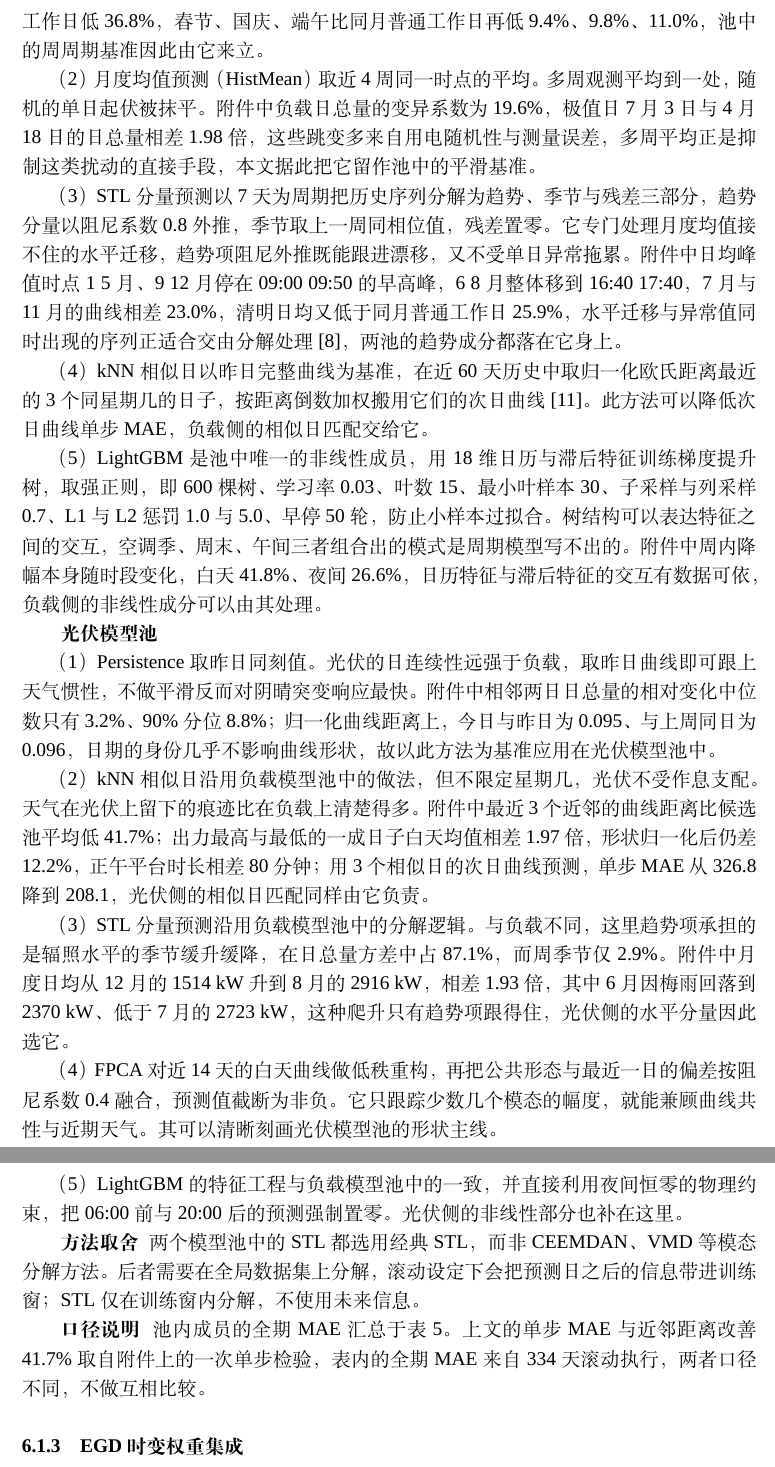
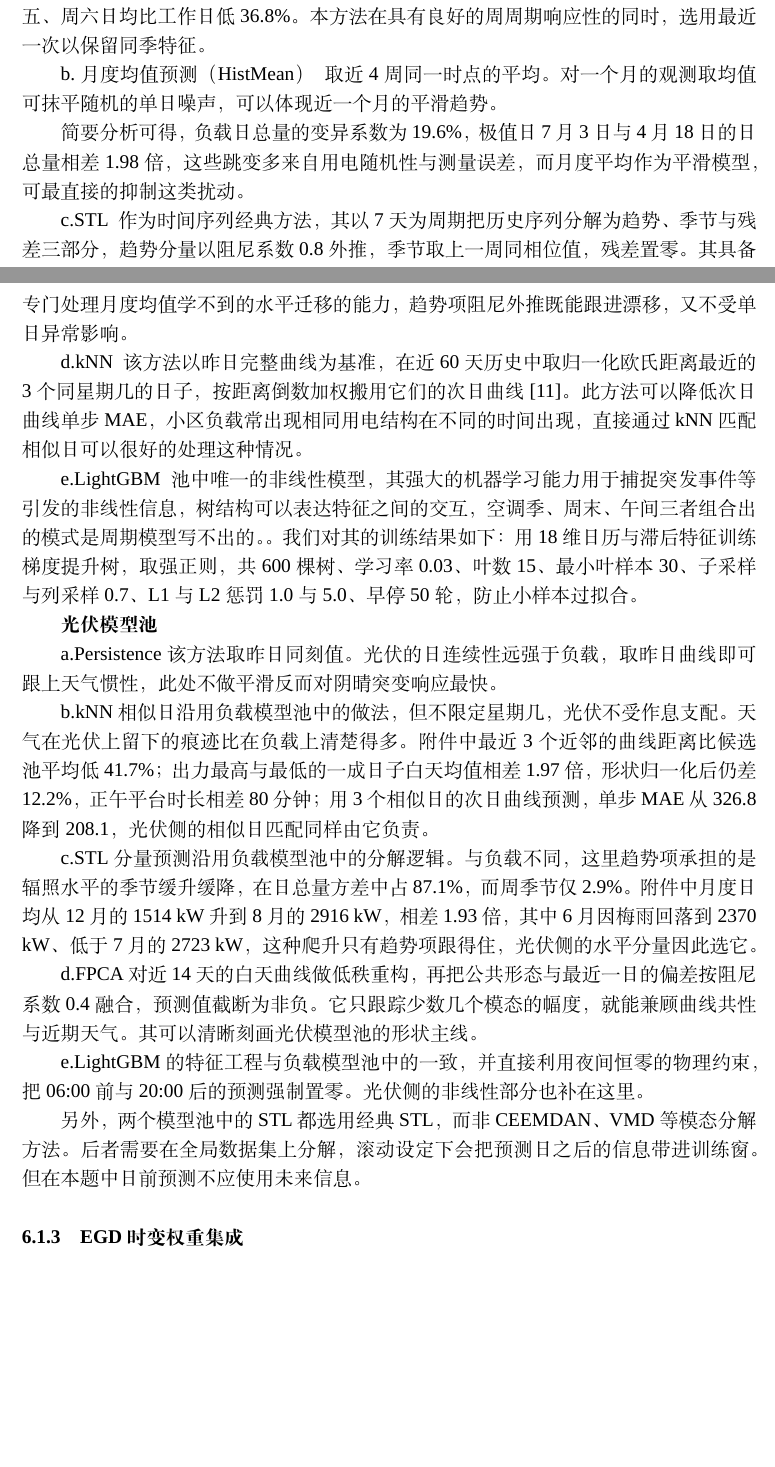
Before and after one commit to jerryloopback-hash/20260910-MMcompetition, a LaTeX document (C题/outcome/Cpaper.tex): two parts of pages 11 and 12 of 28 before the commit and two parts of pages 10 and 11 of 27 after it, joined at a grey line, cut at the place of the change, the shorter picture padded with empty space. Compiled offline with XeLaTeX; a missing font is replaced by an installed copy or a similar font.

Commit message:
Update Cpaper.tex

```diff
--- a/C题/outcome/Cpaper.tex
+++ b/C题/outcome/Cpaper.tex
@@ -477,31 +474,39 @@ $\eta$ & 阈值 $1/\eta^2$ & 购电费/元 & 较 $\eta=0.90$ \\
 
-（1）季节朴素法（SeasonalNaive）取上周同一时点的实际值。它不设参数，取同一时相令周周期成分在误差中抵消，只留下天气突变等非时令因素带来的非周期起伏。附件中上周同日与今日的归一化曲线距离只有 0.218，前一日为 0.309；周五、周六日均比工作日低 36.8\%，春节、国庆、端午比同月普通工作日再低 9.4\%、9.8\%、11.0\%，池中的周周期基准因此由它来立。
+这一朴素取法是最佳的体现周周期的方法。对于小区负载的场景，工作日和周末的用电人数、用电量一定会出现显著差异；且周周期在数据中也体现明显，所有样本中
+周五、周六日均比工作日低 36.8\%。本方法在具有良好的周周期响应性的同时，选用最近一次以保留同季特征。
 
-（2）月度均值预测（HistMean）取近 4 周同一时点的平均。多周观测平均到一处，随机的单日起伏被抹平。附件中负载日总量的变异系数为 19.6\%，极值日 7 月 3 日与 4 月 18 日的日总量相差 1.98 倍，这些跳变多来自用电随机性与测量误差，多周平均正是抑制这类扰动的直接手段，本文据此把它留作池中的平滑基准。
+b.月度均值预测（HistMean）\ \ 取近 4 周同一时点的平均。对一个月的观测取均值可抹平随机的单日噪声，可以体现近一个月的平滑趋势。
 
-（3）STL 分量预测以 7 天为周期把历史序列分解为趋势、季节与残差三部分，趋势分量以阻尼系数 0.8 外推，季节取上一周同相位值，残差置零。它专门处理月度均值接不住的水平迁移，趋势项阻尼外推既能跟进漂移，又不受单日异常拖累。附件中日均峰值时点 1~5 月、9~12 月停在 09:00~09:50 的早高峰，6~8 月整体移到 16:40~17:40，7 月与 11 月的曲线相差 23.0\%，清明日均又低于同月普通工作日 25.9\%，水平迁移与异常值同时出现的序列正适合交由分解处理~\cite{cleveland1990}，两池的趋势成分都落在它身上。
+简要分析可得，负载日总量的变异系数为 19.6\%，极值日 7 月 3 日与 4 月 18 日的日总量相差 1.98 倍，这些跳变多来自用电随机性与测量误差，
+而月度平均作为平滑模型，可最直接的抑制这类扰动。
 
-（4）kNN 相似日以昨日完整曲线为基准，在近 60 天历史中取归一化欧氏距离最近的 3 个同星期几的日子，按距离倒数加权搬用它们的次日曲线~\cite{akyurek2014}。此方法可以降低次日曲线单步 MAE，负载侧的相似日匹配交给它。
+c.STL\ \  作为时间序列经典方法，其以 7 天为周期把历史序列分解为趋势、季节与残差三部分，趋势分量以阻尼系数 0.8 外推，季节取上一周同相位值，残差置零。
+其具备专门处理月度均值学不到的水平迁移的能力，趋势项阻尼外推既能跟进漂移，又不受单日异常影响。
 
-（5）LightGBM 是池中唯一的非线性成员，用 18 维日历与滞后特征训练梯度提升树，取强正则，即 600 棵树、学习率 0.03、叶数 15、最小叶样本 30、子采样与列采样 0.7、L1 与 L2 惩罚 1.0 与 5.0、早停 50 轮，防止小样本过拟合。树结构可以表达特征之间的交互，空调季、周末、午间三者组合出的模式是周期模型写不出的。附件中周内降幅本身随时段变化，白天 41.8\%、夜间 26.6\%，日历特征与滞后特征的交互有数据可依，负载侧的非线性成分可以由其处理。
+d.kNN\ \  该方法以昨日完整曲线为基准，在近 60 天历史中取归一化欧氏距离最近的 3 个同星期几的日子，按距离倒数加权搬用它们的次日曲线~\cite{akyurek2014}。
+此方法可以降低次日曲线单步 MAE，小区负载常出现相同用电结构在不同的时间出现，直接通过kNN匹配相似日可以很好的处理这种情况。
+
+e.LightGBM\ \  池中唯一的非线性模型，其强大的机器学习能力用于捕捉突发事件等引发的非线性信息，树结构可以表达特征之间的交互，空调季、周末、午间三者组合出的模式是周期模型写不出的。。我们对其的训练结果如下：
+用 18 维日历与滞后特征训练梯度提升树，取强正则，共 600 棵树、学习率 0.03、叶数 15、最小叶样本 30、子采样与列采样 0.7、L1 与 L2 惩罚 1.0 与 5.0、
+早停 50 轮，防止小样本过拟合。
 
 
 \textbf{光伏模型池}
 
 
-（1）Persistence 取昨日同刻值。光伏的日连续性远强于负载，取昨日曲线即可跟上天气惯性，不做平滑反而对阴晴突变响应最快。附件中相邻两日日总量的相对变化中位数只有 3.2\%、90\% 分位 8.8\%；归一化曲线距离上，今日与昨日为 0.095、与上周同日为 0.096，日期的身份几乎不影响曲线形状，故以此方法为基准应用在光伏模型池中。
+a.Persistence 该方法取昨日同刻值。光伏的日连续性远强于负载，取昨日曲线即可跟上天气惯性，此处不做平滑反而对阴晴突变响应最快。
 
-（2）kNN 相似日沿用负载模型池中的做法，但不限定星期几，光伏不受作息支配。天气在光伏上留下的痕迹比在负载上清楚得多。附件中最近 3 个近邻的曲线距离比候选池平均低 41.7\%；出力最高与最低的一成日子白天均值相差 1.97 倍，形状归一化后仍差 12.2\%，正午平台时长相差 80 分钟；用 3 个相似日的次日曲线预测，单步 MAE 从 326.8 降到 208.1，光伏侧的相似日匹配同样由它负责。
+b.kNN 相似日沿用负载模型池中的做法，但不限定星期几，光伏不受作息支配。天气在光伏上留下的痕迹比在负载上清楚得多。附件中最近 3 个近邻的曲线距离比候选池平均低 41.7\%；出力最高与最低的一成日子白天均值相差 1.97 倍，形状归一化后仍差 12.2\%，正午平台时长相差 80 分钟；用 3 个相似日的次日曲线预测，单步 MAE 从 326.8 降到 208.1，光伏侧的相似日匹配同样由它负责。
 
-（3）STL 分量预测沿用负载模型池中的分解逻辑。与负载不同，这里趋势项承担的是辐照水平的季节缓升缓降，在日总量方差中占 87.1\%，而周季节仅 2.9\%。附件中月度日均从 12 月的 1514 kW 升到 8 月的 2916 kW，相差 1.93 倍，其中 6 月因梅雨回落到 2370 kW、低于 7 月的 2723 kW，这种爬升只有趋势项跟得住，光伏侧的水平分量因此选它。
+c.STL 分量预测沿用负载模型池中的分解逻辑。与负载不同，这里趋势项承担的是辐照水平的季节缓升缓降，在日总量方差中占 87.1\%，而周季节仅 2.9\%。附件中月度日均从 12 月的 1514 kW 升到 8 月的 2916 kW，相差 1.93 倍，其中 6 月因梅雨回落到 2370 kW、低于 7 月的 2723 kW，这种爬升只有趋势项跟得住，光伏侧的水平分量因此选它。
 
-（4）FPCA 对近 14 天的白天曲线做低秩重构，再把公共形态与最近一日的偏差按阻尼系数 0.4 融合，预测值截断为非负。它只跟踪少数几个模态的幅度，就能兼顾曲线共性与近期天气。其可以清晰刻画光伏模型池的形状主线。
+d.FPCA 对近 14 天的白天曲线做低秩重构，再把公共形态与最近一日的偏差按阻尼系数 0.4 融合，预测值截断为非负。它只跟踪少数几个模态的幅度，就能兼顾曲线共性与近期天气。其可以清晰刻画光伏模型池的形状主线。
 
-（5）LightGBM 的特征工程与负载模型池中的一致，并直接利用夜间恒零的物理约束，把 06:00 前与 20:00 后的预测强制置零。光伏侧的非线性部分也补在这里。
+e.LightGBM 的特征工程与负载模型池中的一致，并直接利用夜间恒零的物理约束，把 06:00 前与 20:00 后的预测强制置零。光伏侧的非线性部分也补在这里。
 
-\textbf{方法取舍}\ \ 两个模型池中的 STL 都选用经典 STL，而非 CEEMDAN、VMD 等模态分解方法。后者需要在全局数据集上分解，滚动设定下会把预测日之后的信息带进训练窗；STL 仅在训练窗内分解，不使用未来信息。
+另外，两个模型池中的 STL 都选用经典 STL，而非 CEEMDAN、VMD 等模态分解方法。
+后者需要在全局数据集上分解，滚动设定下会把预测日之后的信息带进训练窗。但在本题中日前预测不应使用未来信息。
 
-\textbf{口径说明}\ \ 池内成员的全期 MAE 汇总于表~\ref{tab:p2fsingle}。上文的单步 MAE 与近邻距离改善 41.7\% 取自附件上的一次单步检验，表内的全期 MAE 来自 334 天滚动执行，两者口径不同，不做互相比较。
 
 \subsubsection{EGD时变权重集成}
 
```
Also changed, not shown: C题/outcome/Cpaper.tex (5 more changed lines).
